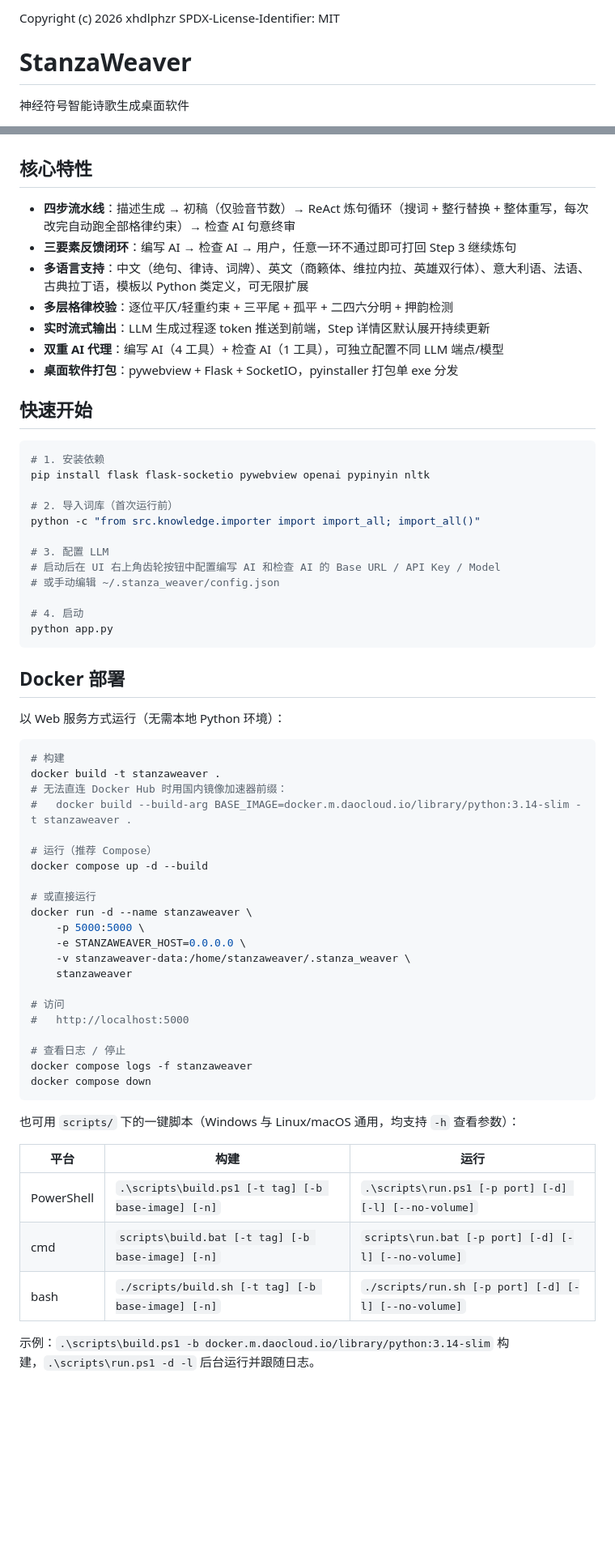
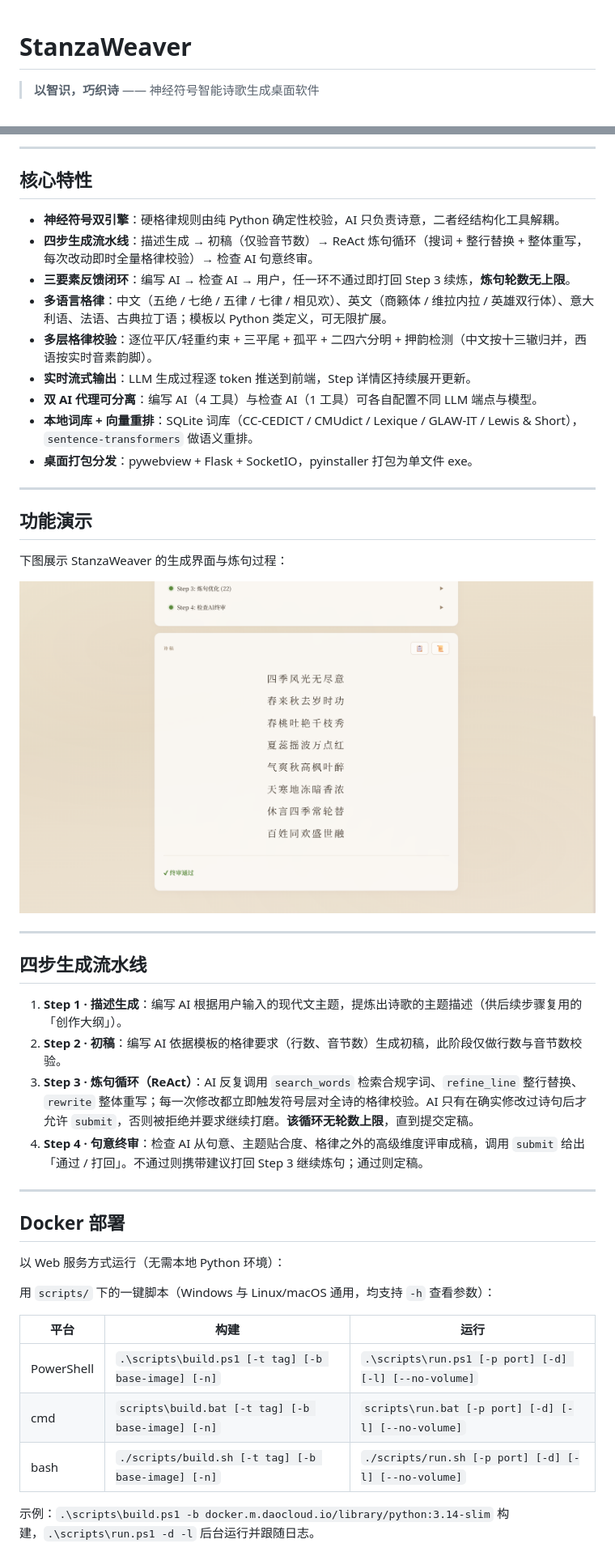
Before and after one commit to xhdlphzr/StanzaWeaver, a Markdown page: README.md, 2 parts joined by grey strips. Shown: that part at 81% size. Drawn GitHub-style; pictures changed too: assets/1.png (added); blank space fills up the shorter version.

Commit message:
docs: README

````diff
--- a/README.md
+++ b/README.md
@@ -1,7 +1,7 @@
-Copyright (c) 2026 xhdlphzr
-SPDX-License-Identifier: MIT
+<!-- Copyright (c) 2026 xhdlphzr -->
+<!-- SPDX-License-Identifier: MIT -->
 
 # StanzaWeaver
 
-神经符号智能诗歌生成桌面软件
+> **以智识，巧织诗** —— 神经符号智能诗歌生成桌面软件
 
@@ -16,66 +104,47 @@ StanzaWeaver 是一个基于 **神经符号方法**（Neuro-Symbolic）的多语
+---
 
 ## 核心特性
 
-- **四步流水线**：描述生成 → 初稿（仅验音节数）→ ReAct 炼句循环（搜词 + 整行替换 + 整体重写，每次改完自动跑全部格律约束）→ 检查 AI 句意终审
-- **三要素反馈闭环**：编写 AI → 检查 AI → 用户，任意一环不通过即可打回 Step 3 继续炼句
-- **多语言支持**：中文（绝句、律诗、词牌）、英文（商籁体、维拉内拉、英雄双行体）、意大利语、法语、古典拉丁语，模板以 Python 类定义，可无限扩展
-- **多层格律校验**：逐位平仄/轻重约束 + 三平尾 + 孤平 + 二四六分明 + 押韵检测
-- **实时流式输出**：LLM 生成过程逐 token 推送到前端，Step 详情区默认展开持续更新
-- **双重 AI 代理**：编写 AI（4 工具）+ 检查 AI（1 工具），可独立配置不同 LLM 端点/模型
-- **桌面软件打包**：pywebview + Flask + SocketIO，pyinstaller 打包单 exe 分发
+- **神经符号双引擎**：硬格律规则由纯 Python 确定性校验，AI 只负责诗意，二者经结构化工具解耦。
+- **四步生成流水线**：描述生成 → 初稿（仅验音节数）→ ReAct 炼句循环（搜词 + 整行替换 + 整体重写，每次改动即时全量格律校验）→ 检查 AI 句意终审。
+- **三要素反馈闭环**：编写 AI → 检查 AI → 用户，任一环不通过即打回 Step 3 续炼，**炼句轮数无上限**。
+- **多语言格律**：中文（五绝 / 七绝 / 五律 / 七律 / 相见欢）、英文（商籁体 / 维拉内拉 / 英雄双行体）、意大利语、法语、古典拉丁语；模板以 Python 类定义，可无限扩展。
+- **多层格律校验**：逐位平仄/轻重约束 + 三平尾 + 孤平 + 二四六分明 + 押韵检测（中文按十三辙归并，西语按实时音素韵脚）。
+- **实时流式输出**：LLM 生成过程逐 token 推送到前端，Step 详情区持续展开更新。
+- **双 AI 代理可分离**：编写 AI（4 工具）与检查 AI（1 工具）可各自配置不同 LLM 端点与模型。
+- **本地词库 + 向量重排**：SQLite 词库（CC-CEDICT / CMUdict / Lexique / GLAW-IT / Lewis & Short），`sentence-transformers` 做语义重排。
+- **桌面打包分发**：pywebview + Flask + SocketIO，pyinstaller 打包为单文件 exe。
 
-## 快速开始
+---
 
-```bash
-# 1. 安装依赖
-pip install flask flask-socketio pywebview openai pypinyin nltk
+## 功能演示
 
-# 2. 导入词库（首次运行前）
-python -c "from src.knowledge.importer import import_all; import_all()"
+下图展示 StanzaWeaver 的生成界面与炼句过程：
 
-# 3. 配置 LLM
-# 启动后在 UI 右上角齿轮按钮中配置编写 AI 和检查 AI 的 Base URL / API Key / Model
-# 或手动编辑 ~/.stanza_weaver/config.json
+![功能演示](assets/1.png)
 
-# 4. 启动
-python app.py
-```
+---
+
+## 四步生成流水线
+
+1. **Step 1 · 描述生成**：编写 AI 根据用户输入的现代文主题，提炼出诗歌的主题描述（供后续步骤复用的「创作大纲」）。
+2. **Step 2 · 初稿**：编写 AI 依据模板的格律要求（行数、音节数）生成初稿，此阶段仅做行数与音节数校验。
+3. **Step 3 · 炼句循环（ReAct）**：AI 反复调用 `search_words` 检索合规字词、`refine_line` 整行替换、`rewrite` 整体重写；每一次修改都立即触发符号层对全诗的格律校验。AI 只有在确实修改过诗句后才允许 `submit`，否则被拒绝并要求继续打磨。**该循环无轮数上限**，直到提交定稿。
+4. **Step 4 · 句意终审**：检查 AI 从句意、主题贴合度、格律之外的高级维度评审成稿，调用 `submit` 给出「通过 / 打回」。不通过则携带建议打回 Step 3 继续炼句；通过则定稿。
+
+---
 
 ## Docker 部署
 
 以 Web 服务方式运行（无需本地 Python 环境）：
 
-```bash
-# 构建
-docker build -t stanzaweaver .
-# 无法直连 Docker Hub 时用国内镜像加速器前缀：
-#   docker build --build-arg BASE_IMAGE=docker.m.daocloud.io/library/python:3.14-slim -t stanzaweaver .
+用 `scripts/` 下的一键脚本（Windows 与 Linux/macOS 通用，均支持 `-h` 查看参数）：
 
-# 运行（推荐 Compose）
-docker compose up -d --build
-
-# 或直接运行
-docker run -d --name stanzaweaver \
-    -p 5000:5000 \
-    -e STANZAWEAVER_HOST=0.0.0.0 \
-    -v stanzaweaver-data:/home/stanzaweaver/.stanza_weaver \
-    stanzaweaver
-
-# 访问
-#   http://localhost:5000
-
-# 查看日志 / 停止
-docker compose logs -f stanzaweaver
-docker compose down
-```
-
-也可用 `scripts/` 下的一键脚本（Windows 与 Linux/macOS 通用，均支持 `-h` 查看参数）：
-
-| 平台 | 构建 | 运行 |
-|---|---|---|
+| 平台       | 构建                                                | 运行                                                  |
+| ---------- | --------------------------------------------------- | ----------------------------------------------------- |
 | PowerShell | `.\scripts\build.ps1 [-t tag] [-b base-image] [-n]` | `.\scripts\run.ps1 [-p port] [-d] [-l] [--no-volume]` |
-| cmd | `scripts\build.bat [-t tag] [-b base-image] [-n]` | `scripts\run.bat [-p port] [-d] [-l] [--no-volume]` |
-| bash | `./scripts/build.sh [-t tag] [-b base-image] [-n]` | `./scripts/run.sh [-p port] [-d] [-l] [--no-volume]` |
+| cmd        | `scripts\build.bat [-t tag] [-b base-image] [-n]`   | `scripts\run.bat [-p port] [-d] [-l] [--no-volume]`   |
+| bash       | `./scripts/build.sh [-t tag] [-b base-image] [-n]`  | `./scripts/run.sh [-p port] [-d] [-l] [--no-volume]`  |
 
 示例：`.\scripts\build.ps1 -b docker.m.daocloud.io/library/python:3.14-slim` 构建，`.\scripts\run.ps1 -d -l` 后台运行并跟随日志。
 
````
Also changed, not shown: other parts of README.md (+103 -7 lines).
